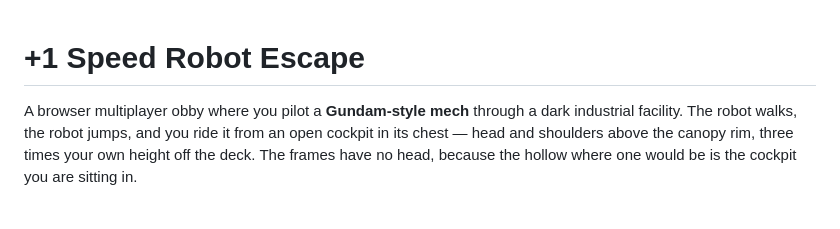
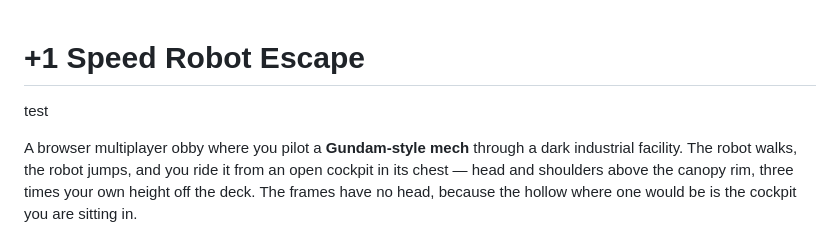
Before and after one commit to sayCHEESExD/-1_Speed_Robot_escape, a Markdown page: README.md, the part around the change. Rendered like a GitHub page; blank space fills up the shorter version.

Commit message:
Update game

```diff
--- a/README.md
+++ b/README.md
@@ -1,4 +1,6 @@
 # +1 Speed Robot Escape
+
+test
 
 A browser multiplayer obby where you pilot a **Gundam-style mech** through a
 dark industrial facility. The robot walks, the robot jumps, and you ride it
```
